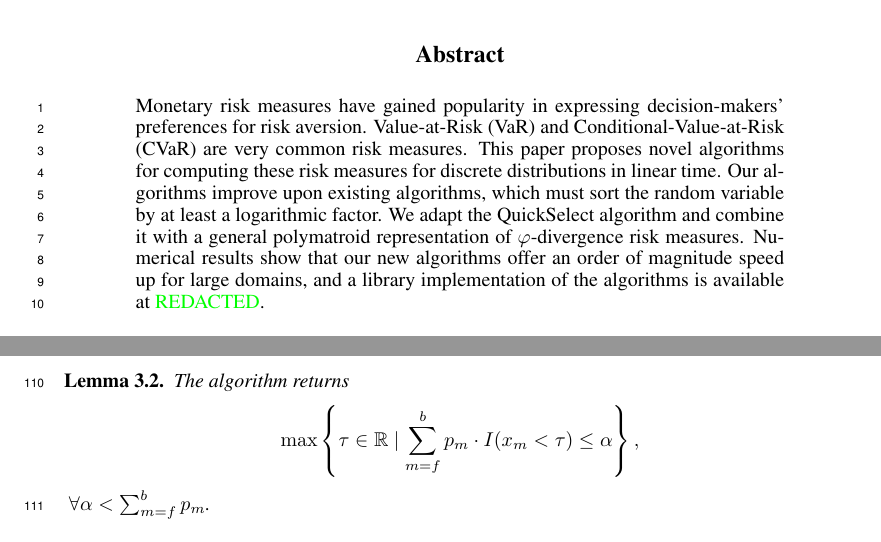
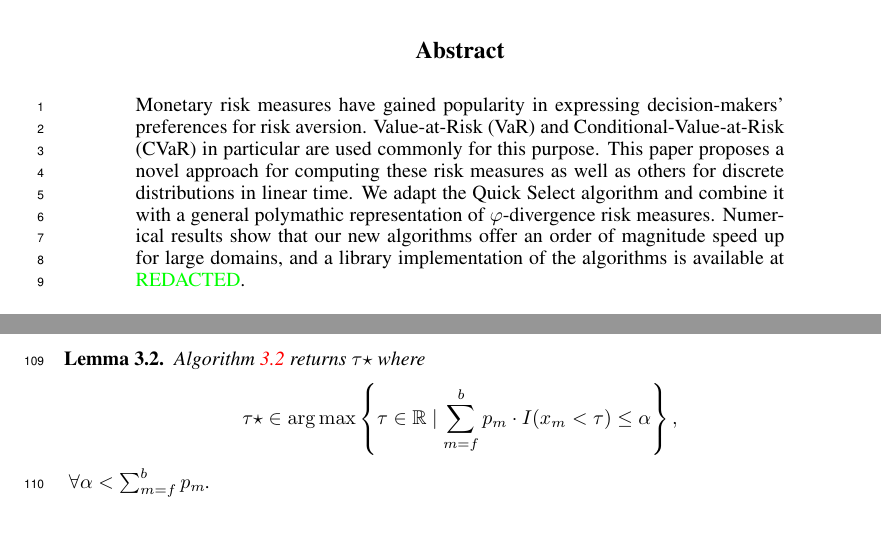
Before and after one commit to GersiD/FastCVaR, a LaTeX paper (main.tex): two parts of pages 1 and 5 of 17, joined at a grey line, cut so that both start at the same text. Compiled offline with pdfLaTeX.

Commit message:
Update on Overleaf.

```diff
--- a/main.tex
+++ b/main.tex
@@ -56,7 +56,7 @@
 \maketitle
 
 \begin{abstract}
-Monetary risk measures have gained popularity in expressing decision-makers' preferences for risk aversion. Value-at-Risk (VaR) and Conditional-Value-at-Risk (CVaR) are very common risk measures. This paper proposes novel algorithms for computing these risk measures for discrete distributions in linear time. Our algorithms improve upon existing algorithms, which must sort the random variable by at least a logarithmic factor. We adapt the QuickSelect algorithm and combine it with a general polymatroid representation of $\varphi$-divergence risk measures. Numerical results show that our new algorithms offer an order of magnitude speed up for large domains, and a library implementation of the algorithms is available at \textcolor{green}{REDACTED}.
+Monetary risk measures have gained popularity in expressing decision-makers' preferences for risk aversion. Value-at-Risk (VaR) and Conditional-Value-at-Risk (CVaR) in particular are used commonly for this purpose. This paper proposes a novel approach for computing these risk measures as well as others for discrete distributions in linear time. We adapt the Quick Select algorithm and combine it with a general polymathic representation of $\varphi$-divergence risk measures. Numerical results show that our new algorithms offer an order of magnitude speed up for large domains, and a library implementation of the algorithms is available at \textcolor{green}{REDACTED}.
 \end{abstract}
 
 \section{Introduction}\label{sec:intro}
@@ -303,8 +303,8 @@ Below we present an algorithm for computing VaR in linear time. The algorithm is
 \begin{lemma} \label{PROOFCORRECTNESS}
   % \Cref{alg:recursive-qvar} returns $\varo_{\alpha}[\tilde{x}]$ for $\alpha\in [0,1)$.
   % \Cref{alg:recursive-qvar} returns $\varo_{\alpha}[\tilde{x}]$ for $\alpha\in [0,1)$.
-The algorithm returns \[
-  \max \left\{\tau \in \Real \mid   \sum_{m = f}^b p_m \cdot I(x_m < \tau) \leq \alpha \right\},
+Algorithm \ref{alg:quick-quantile} returns $\tau\star$ where \[
+  \tau\star \in \argmax \left\{\tau \in \Real \mid   \sum_{m = f}^b p_m \cdot I(x_m < \tau) \leq \alpha \right\},
 \] \label{INDUCTHYPOTH}
 $\forall \alpha < \sum_{m = f}^{b}p_m$.
 \end{lemma}
```
Also changed, not shown: main.tex (2 more changed lines).
